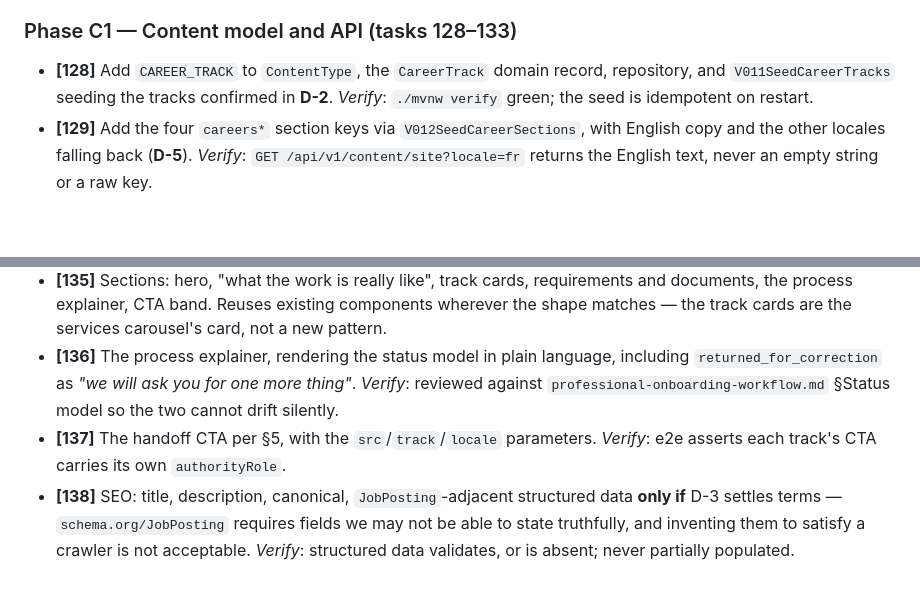
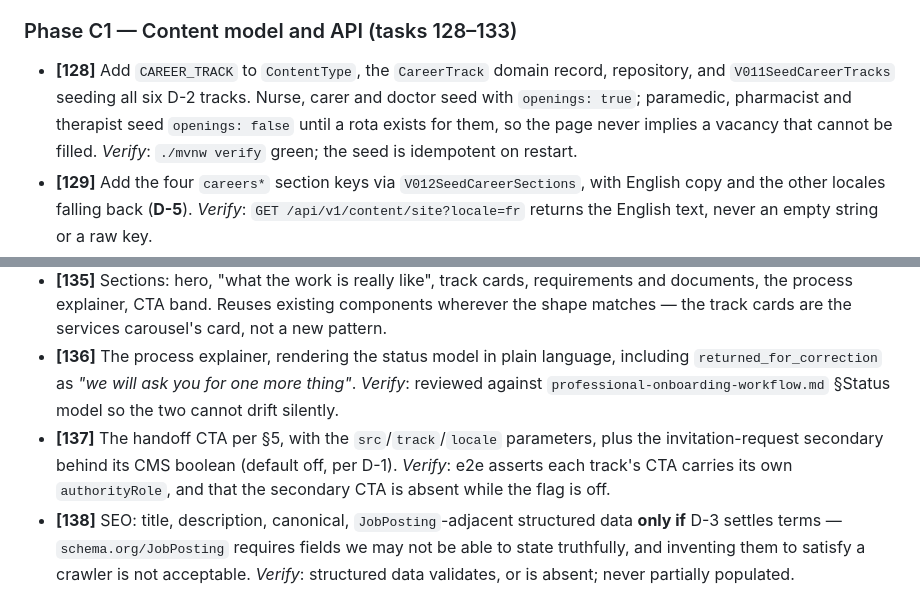
Before and after one commit to kojoampia/hc-abofonsa-web, a Markdown page: careers-plan.md, 2 parts joined by grey strips. Rendered like a GitHub page; blank space fills up the shorter version.

```diff
--- a/careers-plan.md
+++ b/careers-plan.md
@@ -172,7 +180,9 @@ the rest of this project.
 ### Phase C1 — Content model and API (tasks 128–133)
 
 - **[128]** Add `CAREER_TRACK` to `ContentType`, the `CareerTrack` domain record, repository, and
-  `V011SeedCareerTracks` seeding the tracks confirmed in **D-2**.
+  `V011SeedCareerTracks` seeding all six D-2 tracks. Nurse, carer and doctor seed with
+  `openings: true`; paramedic, pharmacist and therapist seed `openings: false` until a rota exists
+  for them, so the page never implies a vacancy that cannot be filled.
   *Verify*: `./mvnw verify` green; the seed is idempotent on restart.
 - **[129]** Add the four `careers*` section keys via `V012SeedCareerSections`, with English copy
   and the other locales falling back (**D-5**).
@@ -202,8 +212,10 @@ the rest of this project.
   `returned_for_correction` as *"we will ask you for one more thing"*.
   *Verify*: reviewed against `professional-onboarding-workflow.md` §Status model so the two cannot
   drift silently.
-- **[137]** The handoff CTA per §5, with the `src`/`track`/`locale` parameters.
-  *Verify*: e2e asserts each track's CTA carries its own `authorityRole`.
+- **[137]** The handoff CTA per §5, with the `src`/`track`/`locale` parameters, plus the
+  invitation-request secondary behind its CMS boolean (default off, per D-1).
+  *Verify*: e2e asserts each track's CTA carries its own `authorityRole`, and that the secondary
+  CTA is absent while the flag is off.
 - **[138]** SEO: title, description, canonical, `JobPosting`-adjacent structured data **only if**
   D-3 settles terms — `schema.org/JobPosting` requires fields we may not be able to state
   truthfully, and inventing them to satisfy a crawler is not acceptable.
```
Also changed, not shown: other parts of careers-plan.md (+40 -26 lines), plan.md (+1 -1 lines).
